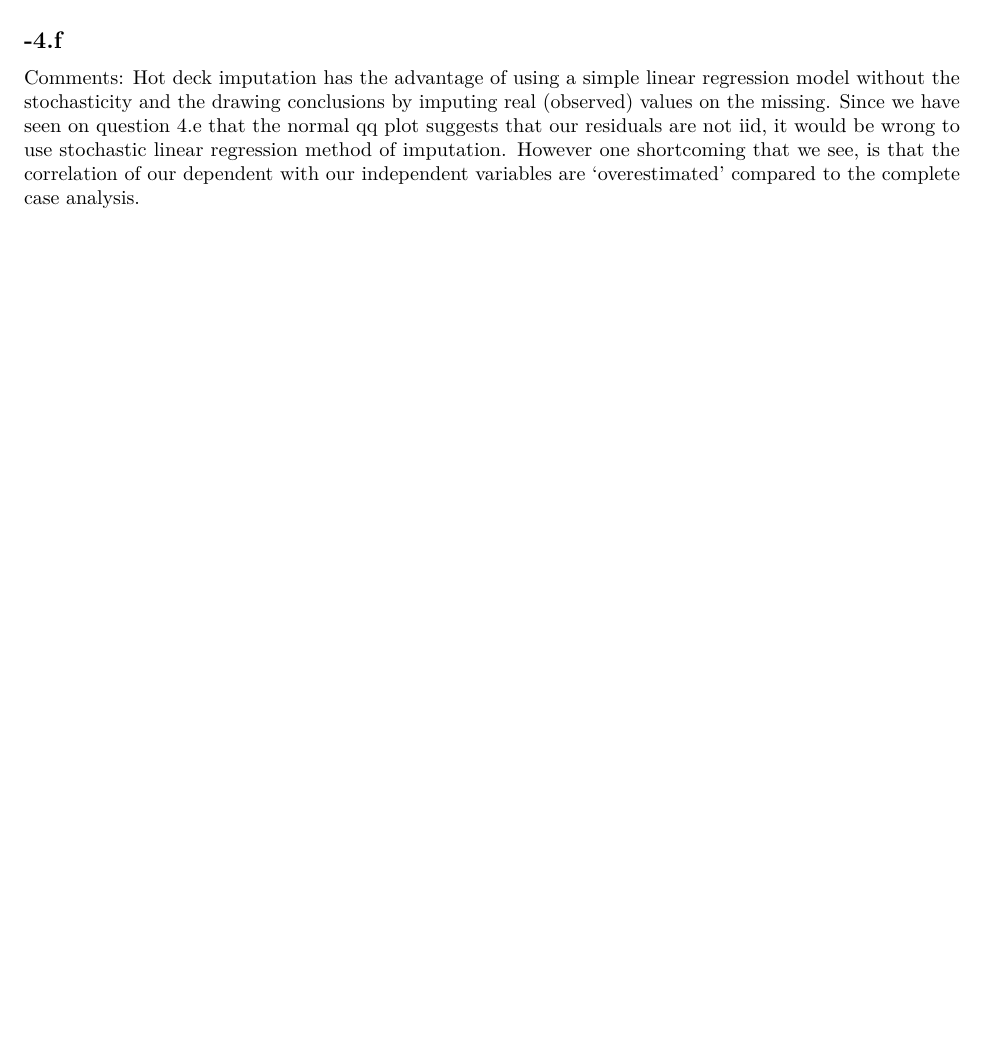
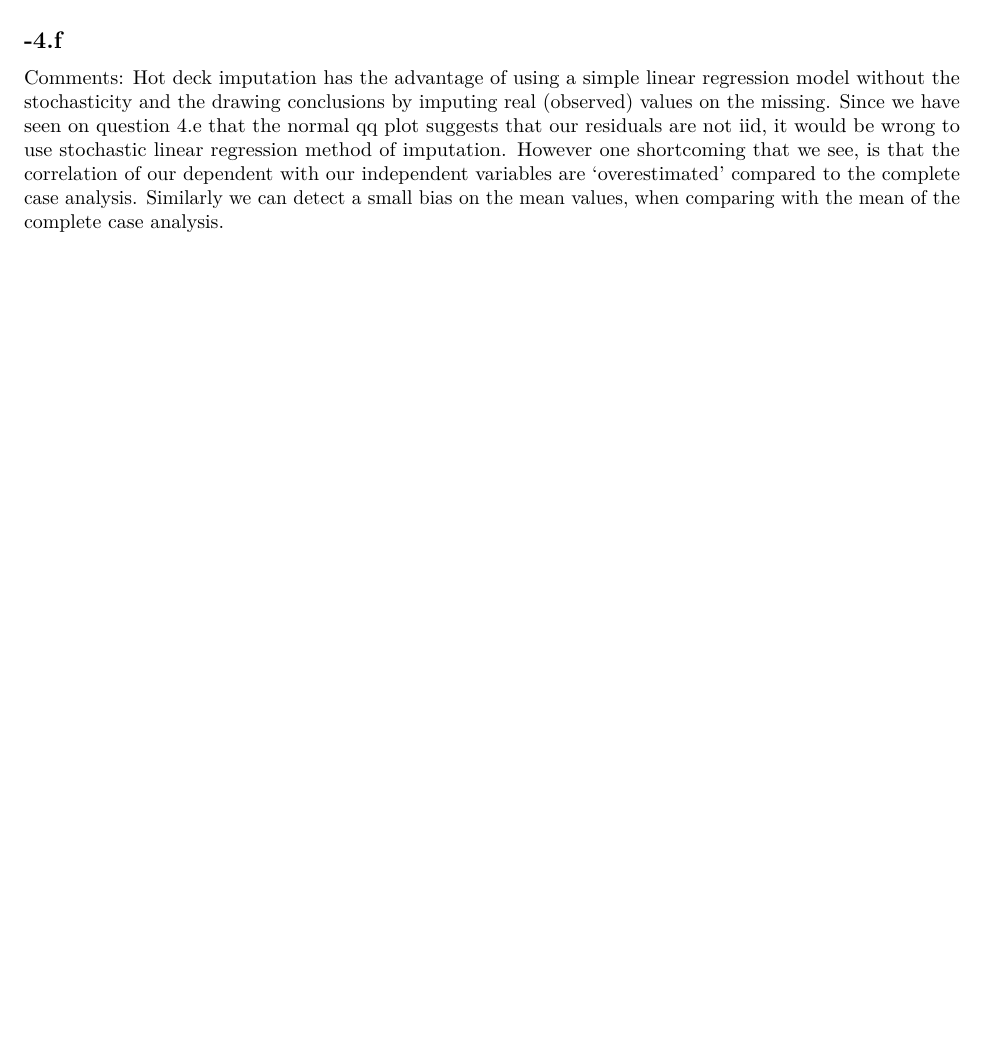
Before and after one commit to TedOiler/ida_assignment_1, an R Markdown document (assignment_1.Rmd): part of page 14 of 14, cut so that both start at the same text, the shorter picture padded with empty space. Rendered offline with R 4.5, knitr and Pandoc, then LaTeX, with nearby package versions.

Commit message:
final commit for write up

```diff
--- a/assignment_1.Rmd
+++ b/assignment_1.Rmd
@@ -286,4 +286,5 @@ print(paste0("recovtime & bloodp: " , corr_recovtime_boodp_hd))
 
 ## -4.f
 
-Comments: Hot deck imputation has the advantage of using a simple linear regression model without the stochasticity and the drawing conclusions by imputing real (observed) values on the missing. Since we have seen on question 4.e that the normal qq plot suggests that our residuals are not iid, it would be wrong to use stochastic linear regression method of imputation. However one shortcoming that we see, is that the correlation of our dependent with our independent variables are 'overestimated' compared to the complete case analysis.
+Comments: Hot deck imputation has the advantage of using a simple linear regression model without the stochasticity and the drawing conclusions by imputing real (observed) values on the missing. Since we have seen on question 4.e that the normal qq plot suggests that our residuals are not iid, it would be wrong to use stochastic linear regression method of imputation.
+However one shortcoming that we see, is that the correlation of our dependent with our independent variables are 'overestimated' compared to the complete case analysis. Similarly we can detect a small bias on the mean values, when comparing with the mean of the complete case analysis.
```
